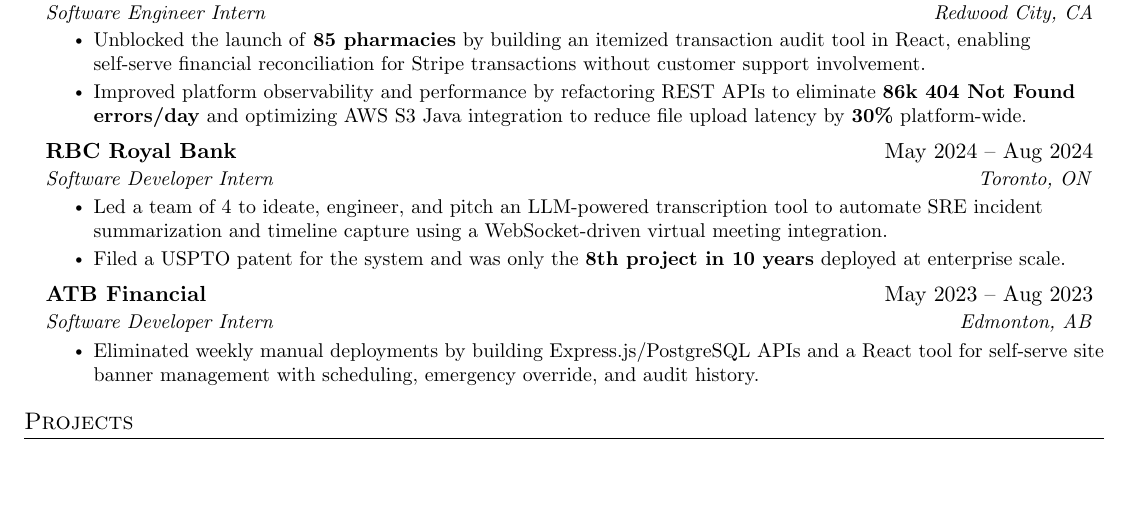
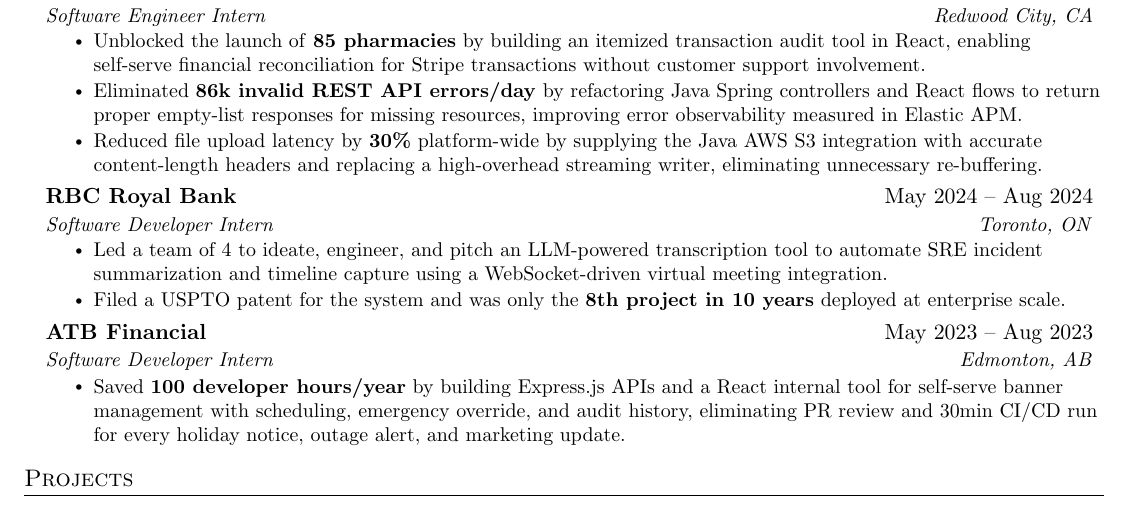
Before and after one commit to owencooke/owencooke, a LaTeX CV (Owen_Cooke_Resume.tex): part of the page, cut so that both start at the same text, the shorter picture padded with empty space. Compiled offline with pdfLaTeX.

Commit message:
more metrics

```diff
--- a/Owen_Cooke_Resume.tex
+++ b/Owen_Cooke_Resume.tex
@@ -141,7 +141,8 @@
 {Software Engineer Intern}{Redwood City, CA}
 \resumeItemListStart
 \resumeItem{Unblocked the launch of \textbf{85 pharmacies} by building an itemized transaction audit tool in React, enabling self-serve financial reconciliation for Stripe transactions without customer support involvement.}
-\resumeItem{Improved platform observability and performance by refactoring REST APIs to eliminate \textbf{86k 404 Not Found errors/day} and optimizing AWS S3 Java integration to reduce file upload latency by \textbf{30\%} platform-wide.}
+\resumeItem{Eliminated \textbf{86k invalid REST API errors/day} by refactoring Java Spring controllers and React flows to return proper empty-list responses for missing resources, improving error observability measured in Elastic APM.}
+\resumeItem{Reduced file upload latency by \textbf{30\%} platform-wide by supplying the Java AWS S3 integration with accurate content-length headers and replacing a high-overhead streaming writer, eliminating unnecessary re-buffering.}
 \resumeItemListEnd
 
 \resumeSubheading
@@ -156,7 +157,7 @@
 {ATB Financial}{May 2023 -- Aug 2023}
 {Software Developer Intern}{Edmonton, AB}
 \resumeItemListStart
-\resumeItem{Eliminated weekly manual deployments by building Express.js/PostgreSQL APIs and a React tool for self-serve site banner management with scheduling, emergency override, and audit history.}
+\resumeItem{Saved \textbf{100 developer hours/year} by building Express.js APIs and a React internal tool for self-serve banner management with scheduling, emergency override, and audit history, eliminating PR review and 30min CI/CD run for every holiday notice, outage alert, and marketing update.}
 \resumeItemListEnd
 
 \resumeSubHeadingListEnd
```
